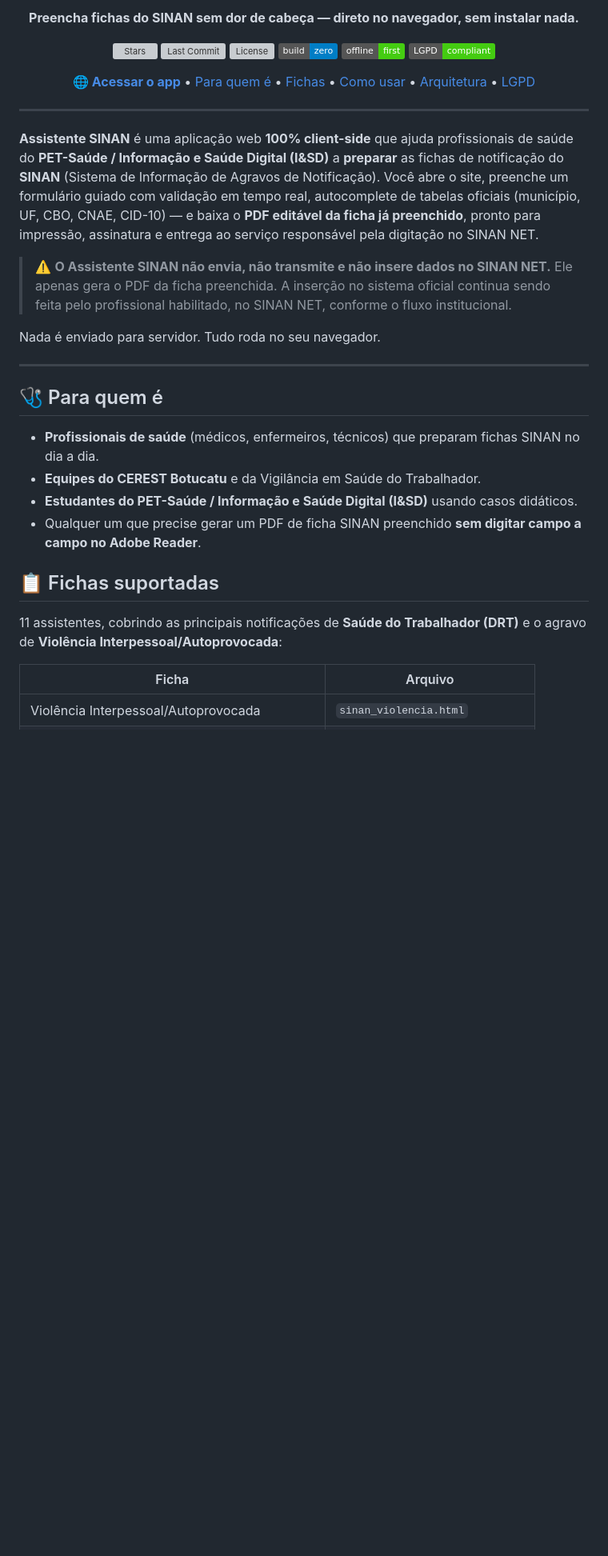
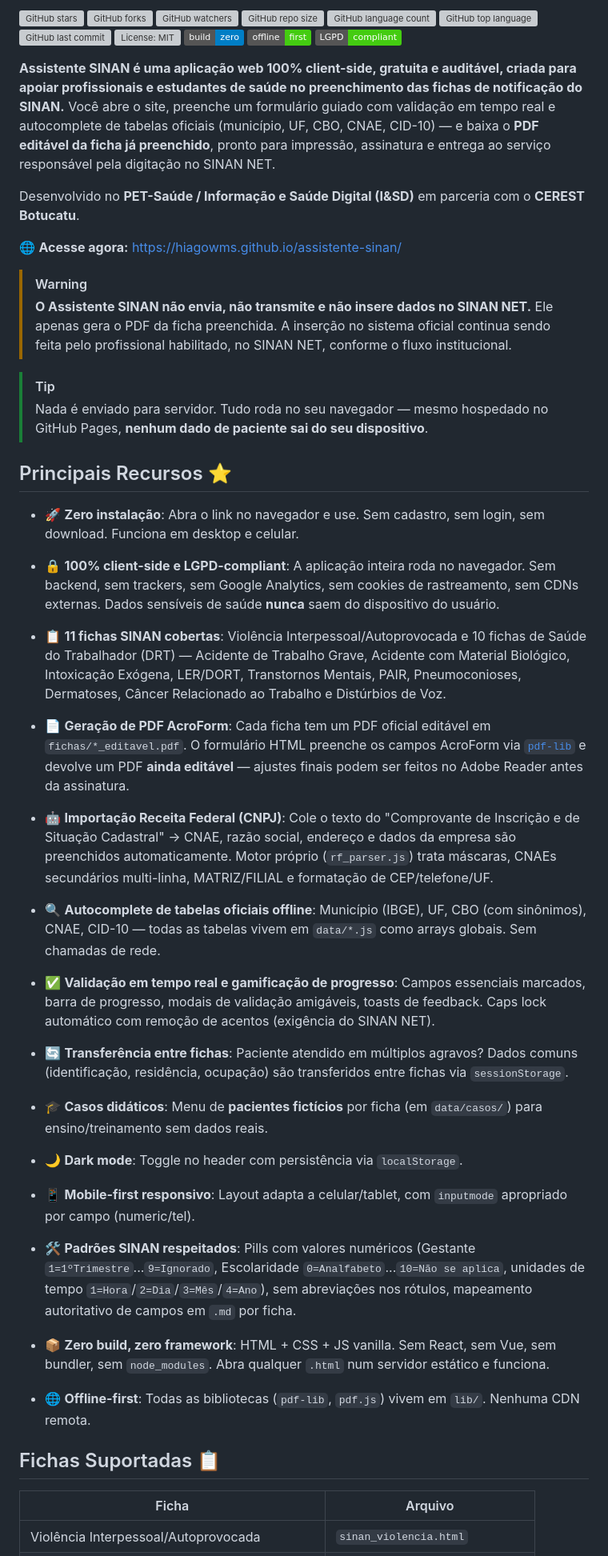
Before and after one commit to hiagowms/assistente-sinan, a Markdown page: README.md, the part around one of its changes. Shown at 80% size. Rendered like a GitHub page; badges without logos; blank space fills up the shorter version; grey boxes are pictures that could not be loaded.

Commit message:
docs: reescrever README no estilo Open WebUI

```diff
--- a/README.md
+++ b/README.md
@@ -8,46 +8,59 @@
 
-<p align="center">
-  <strong>Preencha fichas do SINAN sem dor de cabeça — direto no navegador, sem instalar nada.</strong>
-</p>
+![GitHub stars](https://img.shields.io/github/stars/hiagowms/assistente-sinan?style=social)
+![GitHub forks](https://img.shields.io/github/forks/hiagowms/assistente-sinan?style=social)
+![GitHub watchers](https://img.shields.io/github/watchers/hiagowms/assistente-sinan?style=social)
+![GitHub repo size](https://img.shields.io/github/repo-size/hiagowms/assistente-sinan)
+![GitHub language count](https://img.shields.io/github/languages/count/hiagowms/assistente-sinan)
+![GitHub top language](https://img.shields.io/github/languages/top/hiagowms/assistente-sinan)
+![GitHub last commit](https://img.shields.io/github/last-commit/hiagowms/assistente-sinan?color=red)
+[![License: MIT](https://img.shields.io/github/license/hiagowms/assistente-sinan?color=blue)](LICENSE)
+![Zero build](https://img.shields.io/badge/build-zero-blue)
+![Offline first](https://img.shields.io/badge/offline-first-success)
+![LGPD](https://img.shields.io/badge/LGPD-compliant-brightgreen)
 
-<p align="center">
-  <a href="https://github.com/hiagowms/assistente-sinan/stargazers"><img src="https://img.shields.io/github/stars/hiagowms/assistente-sinan?style=flat&color=yellow" alt="Stars"></a>
-  <a href="https://github.com/hiagowms/assistente-sinan/commits/main"><img src="https://img.shields.io/github/last-commit/hiagowms/assistente-sinan?style=flat" alt="Last Commit"></a>
-  <a href="LICENSE"><img src="https://img.shields.io/github/license/hiagowms/assistente-sinan?style=flat" alt="License"></a>
-  <img src="https://img.shields.io/badge/build-zero-blue?style=flat" alt="Zero build">
-  <img src="https://img.shields.io/badge/offline-first-success?style=flat" alt="Offline first">
-  <img src="https://img.shields.io/badge/LGPD-compliant-brightgreen?style=flat" alt="LGPD">
-</p>
+**Assistente SINAN é uma aplicação web 100% client-side, gratuita e auditável, criada para apoiar profissionais e estudantes de saúde no preenchimento das fichas de notificação do SINAN.** Você abre o site, preenche um formulário guiado com validação em tempo real e autocomplete de tabelas oficiais (município, UF, CBO, CNAE, CID-10) — e baixa o **PDF editável da ficha já preenchido**, pronto para impressão, assinatura e entrega ao serviço responsável pela digitação no SINAN NET.
 
-<p align="center">
-  <a href="https://hiagowms.github.io/assistente-sinan/"><strong>🌐 Acessar o app</strong></a> •
-  <a href="#-para-quem-é">Para quem é</a> •
-  <a href="#-fichas-suportadas">Fichas</a> •
-  <a href="#-como-usar">Como usar</a> •
-  <a href="#-arquitetura-técnica">Arquitetura</a> •
-  <a href="#-privacidade--lgpd">LGPD</a>
-</p>
+Desenvolvido no **PET-Saúde / Informação e Saúde Digital (I&SD)** em parceria com o **CEREST Botucatu**.
 
----
+🌐 **Acesse agora:** [https://hiagowms.github.io/assistente-sinan/](https://hiagowms.github.io/assistente-sinan/)
 
-**Assistente SINAN** é uma aplicação web **100% client-side** que ajuda profissionais de saúde do **PET-Saúde / Informação e Saúde Digital (I&SD)** a **preparar** as fichas de notificação do **SINAN** (Sistema de Informação de Agravos de Notificação). Você abre o site, preenche um formulário guiado com validação em tempo real, autocomplete de tabelas oficiais (município, UF, CBO, CNAE, CID-10) — e baixa o **PDF editável da ficha já preenchido**, pronto para impressão, assinatura e entrega ao serviço responsável pela digitação no SINAN NET.
+> [!WARNING]
+> **O Assistente SINAN não envia, não transmite e não insere dados no SINAN NET.** Ele apenas gera o PDF da ficha preenchida. A inserção no sistema oficial continua sendo feita pelo profissional habilitado, no SINAN NET, conforme o fluxo institucional.
 
-> ⚠️ **O Assistente SINAN não envia, não transmite e não insere dados no SINAN NET.** Ele apenas gera o PDF da ficha preenchida. A inserção no sistema oficial continua sendo feita pelo profissional habilitado, no SINAN NET, conforme o fluxo institucional.
+> [!TIP]
+> Nada é enviado para servidor. Tudo roda no seu navegador — mesmo hospedado no GitHub Pages, **nenhum dado de paciente sai do seu dispositivo**.
 
-Nada é enviado para servidor. Tudo roda no seu navegador.
+## Principais Recursos ⭐
 
----
+- 🚀 **Zero instalação**: Abra o link no navegador e use. Sem cadastro, sem login, sem download. Funciona em desktop e celular.
 
-## 🩺 Para quem é
+- 🔒 **100% client-side e LGPD-compliant**: A aplicação inteira roda no navegador. Sem backend, sem trackers, sem Google Analytics, sem cookies de rastreamento, sem CDNs externas. Dados sensíveis de saúde **nunca** saem do dispositivo do usuário.
 
-- **Profissionais de saúde** (médicos, enfermeiros, técnicos) que preparam fichas SINAN no dia a dia.
-- **Equipes do CEREST Botucatu** e da Vigilância em Saúde do Trabalhador.
-- **Estudantes do PET-Saúde / Informação e Saúde Digital (I&SD)** usando casos didáticos.
-- Qualquer um que precise gerar um PDF de ficha SINAN preenchido **sem digitar campo a campo no Adobe Reader**.
+- 📋 **11 fichas SINAN cobertas**: Violência Interpessoal/Autoprovocada e 10 fichas de Saúde do Trabalhador (DRT) — Acidente de Trabalho Grave, Acidente com Material Biológico, Intoxicação Exógena, LER/DORT, Transtornos Mentais, PAIR, Pneumoconioses, Dermatoses, Câncer Relacionado ao Trabalho e Distúrbios de Voz.
 
-## 📋 Fichas suportadas
+- 📄 **Geração de PDF AcroForm**: Cada ficha tem um PDF oficial editável em `fichas/*_editavel.pdf`. O formulário HTML preenche os campos AcroForm via [`pdf-lib`](https://pdf-lib.js.org/) e devolve um PDF **ainda editável** — ajustes finais podem ser feitos no Adobe Reader antes da assinatura.
 
-11 assistentes, cobrindo as principais notificações de **Saúde do Trabalhador (DRT)** e o agravo de **Violência Interpessoal/Autoprovocada**:
+- 🤖 **Importação Receita Federal (CNPJ)**: Cole o texto do "Comprovante de Inscrição e de Situação Cadastral" → CNAE, razão social, endereço e dados da empresa são preenchidos automaticamente. Motor próprio (`rf_parser.js`) trata máscaras, CNAEs secundários multi-linha, MATRIZ/FILIAL e formatação de CEP/telefone/UF.
+
+- 🔍 **Autocomplete de tabelas oficiais offline**: Município (IBGE), UF, CBO (com sinônimos), CNAE, CID-10 — todas as tabelas vivem em `data/*.js` como arrays globais. Sem chamadas de rede.
+
+- ✅ **Validação em tempo real e gamificação de progresso**: Campos essenciais marcados, barra de progresso, modais de validação amigáveis, toasts de feedback. Caps lock automático com remoção de acentos (exigência do SINAN NET).
+
+- 🔄 **Transferência entre fichas**: Paciente atendido em múltiplos agravos? Dados comuns (identificação, residência, ocupação) são transferidos entre fichas via `sessionStorage`.
+
+- 🎓 **Casos didáticos**: Menu de **pacientes fictícios** por ficha (em `data/casos/`) para ensino/treinamento sem dados reais.
+
+- 🌙 **Dark mode**: Toggle no header com persistência via `localStorage`.
+
+- 📱 **Mobile-first responsivo**: Layout adapta a celular/tablet, com `inputmode` apropriado por campo (numeric/tel).
+
+- 🛠️ **Padrões SINAN respeitados**: Pills com valores numéricos (Gestante `1=1ºTrimestre`...`9=Ignorado`, Escolaridade `0=Analfabeto`...`10=Não se aplica`, unidades de tempo `1=Hora`/`2=Dia`/`3=Mês`/`4=Ano`), sem abreviações nos rótulos, mapeamento autoritativo de campos em `.md` por ficha.
+
+- 📦 **Zero build, zero framework**: HTML + CSS + JS vanilla. Sem React, sem Vue, sem bundler, sem `node_modules`. Abra qualquer `.html` num servidor estático e funciona.
+
+- 🌐 **Offline-first**: Todas as bibliotecas (`pdf-lib`, `pdf.js`) vivem em `lib/`. Nenhuma CDN remota.
+
+## Fichas Suportadas 📋
 
 | Ficha | Arquivo |
 |---|---|
```
Also changed, not shown: other parts of README.md (+32 -22 lines).
